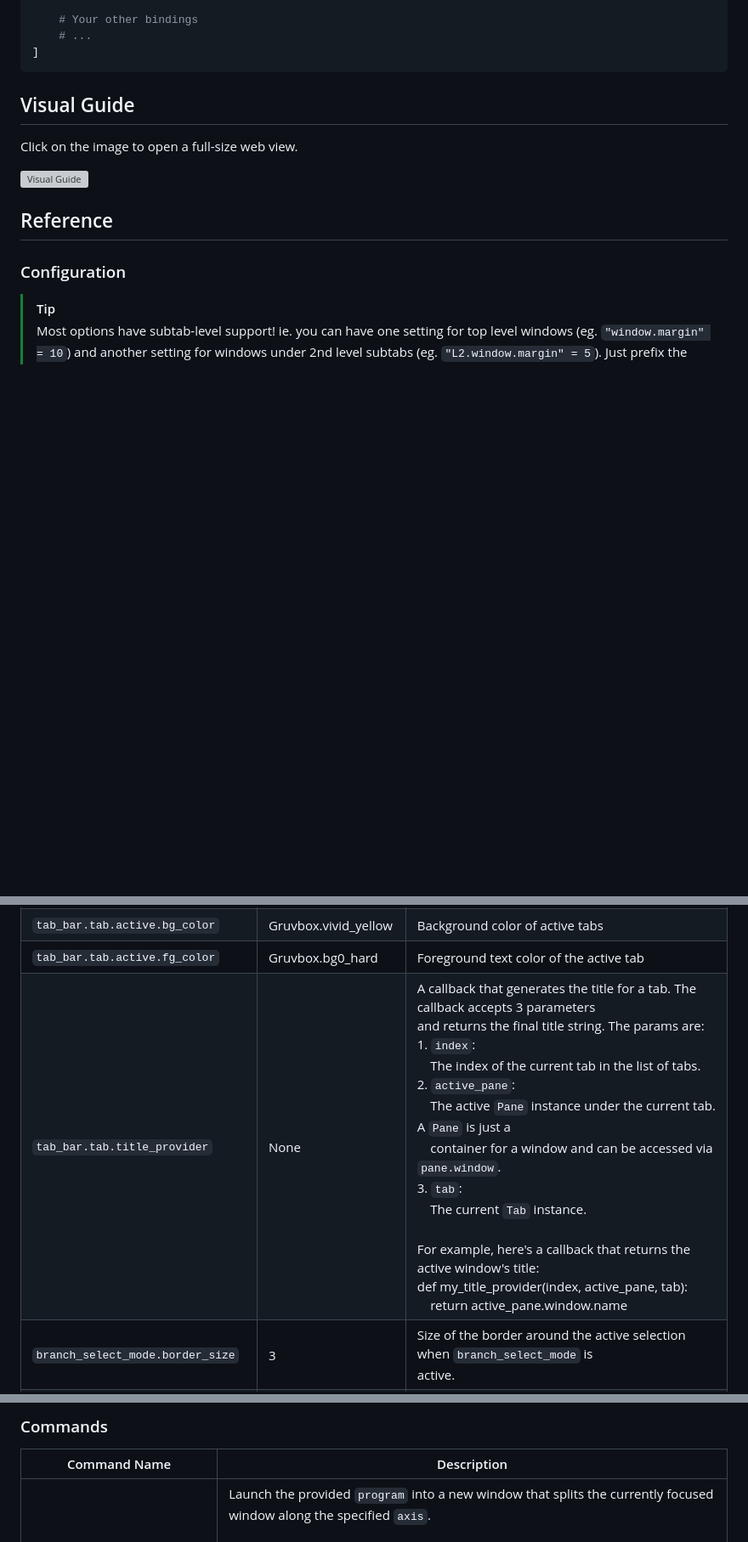
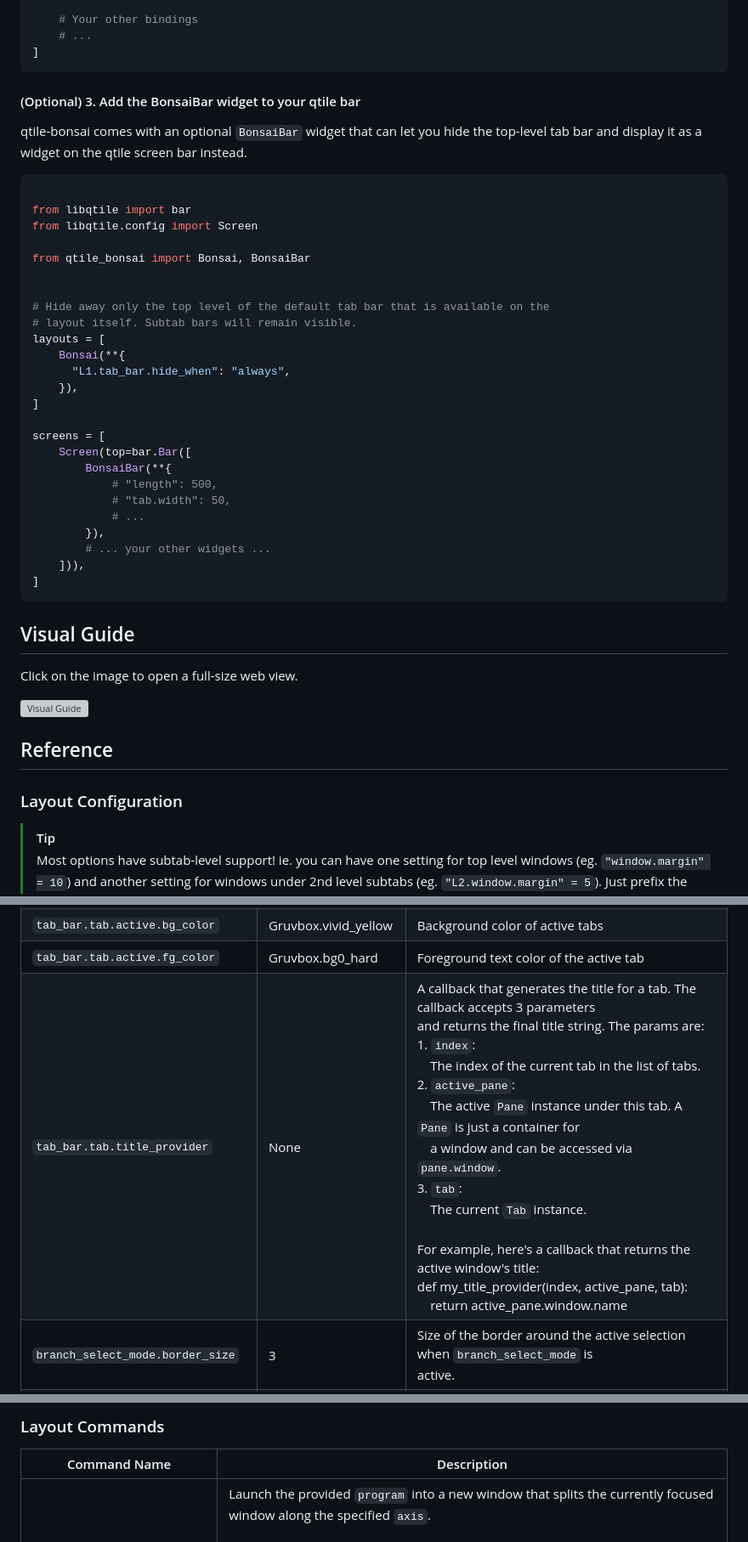
Before and after one commit to aravinda0/qtile-bonsai, a Markdown page: README.md, 3 parts joined by grey strips. Shown at 85% size. Drawn GitHub-style; blank space fills up the shorter version; grey boxes are pictures that could not be loaded.

Commit message:
docs(readme): document BonsaiBar widget

````diff
--- a/README.md
+++ b/README.md
@@ -203,6 +203,40 @@ keys = [
 ]
 ```
 
+#### (Optional) 3. Add the BonsaiBar widget to your qtile bar
+
+qtile-bonsai comes with an optional `BonsaiBar` widget that can let you hide the
+top-level tab bar and display it as a widget on the qtile screen bar instead.
+
+
+```python
+
+from libqtile import bar
+from libqtile.config import Screen
+
+from qtile_bonsai import Bonsai, BonsaiBar
+
+
+# Hide away only the top level of the default tab bar that is available on the
+# layout itself. Subtab bars will remain visible.
+layouts = [
+    Bonsai(**{
+      "L1.tab_bar.hide_when": "always",
+    }),
+]
+
+screens = [
+    Screen(top=bar.Bar([
+        BonsaiBar(**{
+            # "length": 500,
+            # "tab.width": 50,
+            # ...
+        }),
+        # ... your other widgets ...
+    ])),
+]
+```
+
 
 ## Visual Guide
 
@@ -213,7 +247,7 @@ Click on the image to open a full-size web view.
 
 ## Reference
 
-### Configuration
+### Layout Configuration
 
 > [!TIP]
 > Most options have subtab-level support! ie. you can have one setting for top
@@ -246,7 +280,7 @@ Click on the image to open a full-size web view.
 |`tab_bar.tab.font_size` | 15 | Font size to use for tab titles |
 |`tab_bar.tab.active.bg_color` | Gruvbox.vivid_yellow | Background color of active tabs |
 |`tab_bar.tab.active.fg_color` | Gruvbox.bg0_hard | Foreground text color of the active tab |
-|`tab_bar.tab.title_provider` | None | A callback that generates the title for a tab. The callback accepts 3 parameters<br>and returns the final title string. The params are:<br>1. `index`:<br>&nbsp;&nbsp;&nbsp;&nbsp;The index of the current tab in the list of tabs.<br>2. `active_pane`:<br>&nbsp;&nbsp;&nbsp;&nbsp;The active `Pane` instance under the current tab. A `Pane` is just a<br>&nbsp;&nbsp;&nbsp;&nbsp;container for a window and can be accessed via `pane.window`.<br>3. `tab`:<br>&nbsp;&nbsp;&nbsp;&nbsp;The current `Tab` instance.<br><br>For example, here's a callback that returns the active window's title:<br>def my_title_provider(index, active_pane, tab):<br>&nbsp;&nbsp;&nbsp;&nbsp;return active_pane.window.name |
+|`tab_bar.tab.title_provider` | None | A callback that generates the title for a tab. The callback accepts 3 parameters<br>and returns the final title string. The params are:<br>1. `index`:<br>&nbsp;&nbsp;&nbsp;&nbsp;The index of the current tab in the list of tabs.<br>2. `active_pane`:<br>&nbsp;&nbsp;&nbsp;&nbsp;The active `Pane` instance under this tab. A `Pane` is just a container for<br>&nbsp;&nbsp;&nbsp;&nbsp;a window and can be accessed via `pane.window`.<br>3. `tab`:<br>&nbsp;&nbsp;&nbsp;&nbsp;The current `Tab` instance.<br><br>For example, here's a callback that returns the active window's title:<br>def my_title_provider(index, active_pane, tab):<br>&nbsp;&nbsp;&nbsp;&nbsp;return active_pane.window.name |
 |`branch_select_mode.border_size` | 3 | Size of the border around the active selection when `branch_select_mode` is<br>active. |
 |`branch_select_mode.border_color` | Gruvbox.dark_purple | Color of the border around the active selection when `branch_select_mode` is<br>active. |
 |`auto_cwd_for_terminals` | True | (Experimental)<br><br>If `True`, when spawning new windows by specifying a `program` that happens to<br>be a well-known terminal emulator, will try to open the new terminal window in<br>same working directory as the last focused window. |
@@ -256,5 +291,5 @@ Click on the image to open a full-size web view.
 
-### Commands
+### Layout Commands
 
 | Command Name | Description |
 | ---          | ---         |
````
Also changed, not shown: other parts of README.md (+24 -0 lines), templates/README.template.md (+47 -3 lines).
